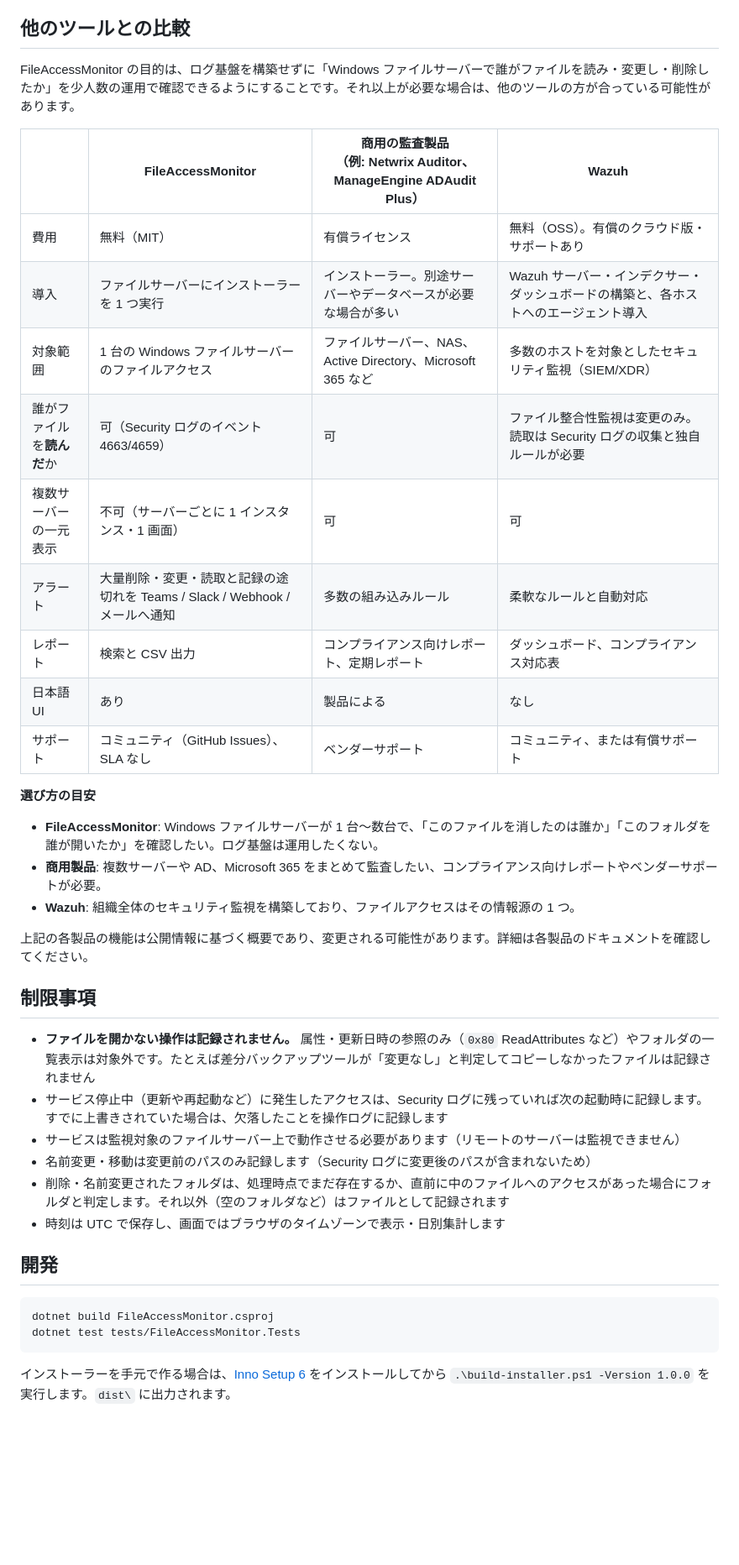
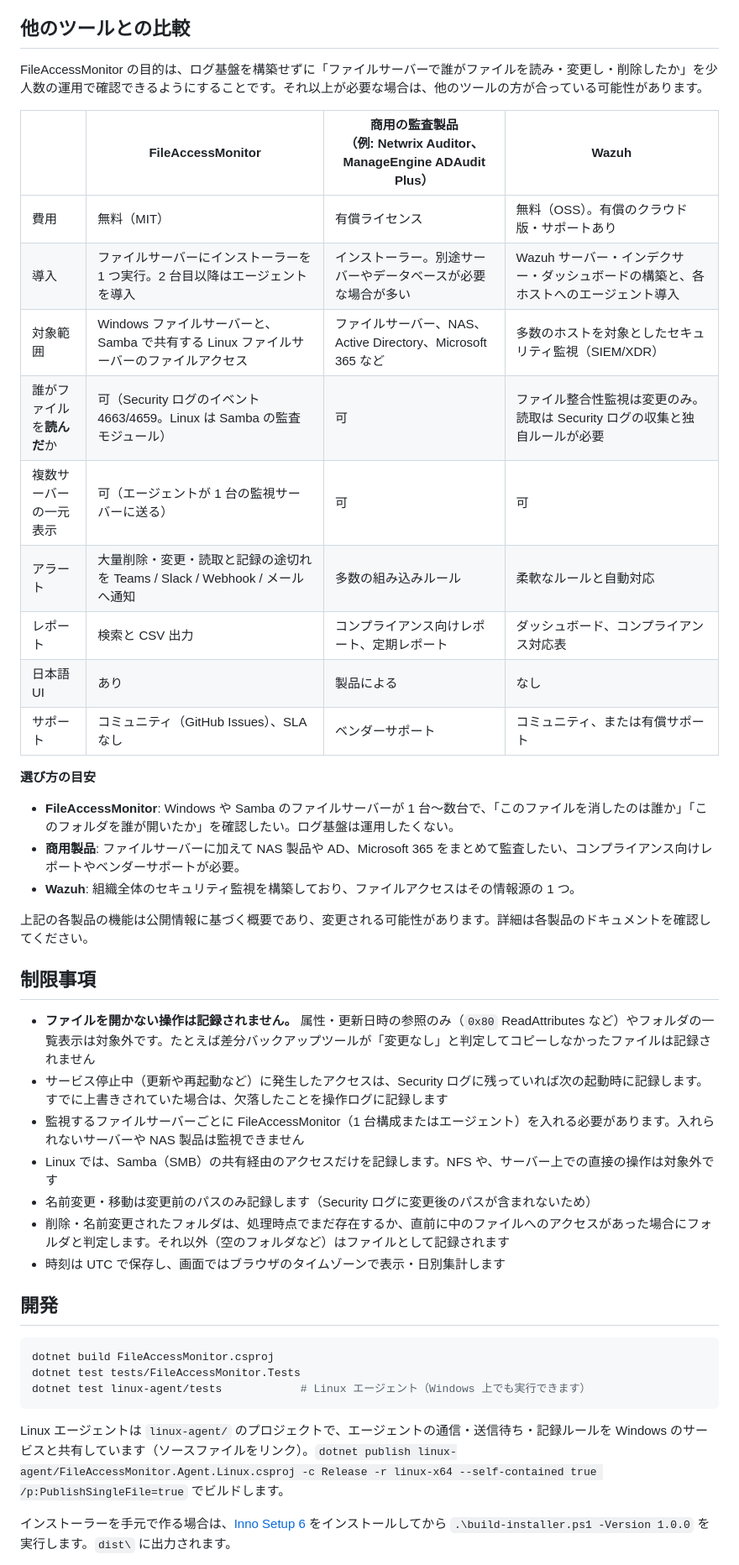
Before and after one commit to nuts-i77/FileAccessMonitor, a Markdown page: README.ja.md, the part around one of its changes. Shown at 84% size. GitHub-like rendering; blank space fills up the shorter version.

````diff
--- a/README.ja.md
+++ b/README.ja.md
@@ -239,15 +242,15 @@ Windows との違い:
 
 ## 他のツールとの比較
 
-FileAccessMonitor の目的は、ログ基盤を構築せずに「Windows ファイルサーバーで誰がファイルを読み・変更し・削除したか」を少人数の運用で確認できるようにすることです。それ以上が必要な場合は、他のツールの方が合っている可能性があります。
+FileAccessMonitor の目的は、ログ基盤を構築せずに「ファイルサーバーで誰がファイルを読み・変更し・削除したか」を少人数の運用で確認できるようにすることです。それ以上が必要な場合は、他のツールの方が合っている可能性があります。
 
 | | FileAccessMonitor | 商用の監査製品<br>（例: Netwrix Auditor、ManageEngine ADAudit Plus） | Wazuh |
 |---|---|---|---|
 | 費用 | 無料（MIT） | 有償ライセンス | 無料（OSS）。有償のクラウド版・サポートあり |
-| 導入 | ファイルサーバーにインストーラーを 1 つ実行 | インストーラー。別途サーバーやデータベースが必要な場合が多い | Wazuh サーバー・インデクサー・ダッシュボードの構築と、各ホストへのエージェント導入 |
-| 対象範囲 | 1 台の Windows ファイルサーバーのファイルアクセス | ファイルサーバー、NAS、Active Directory、Microsoft 365 など | 多数のホストを対象としたセキュリティ監視（SIEM/XDR） |
-| 誰がファイルを**読んだ**か | 可（Security ログのイベント 4663/4659） | 可 | ファイル整合性監視は変更のみ。読取は Security ログの収集と独自ルールが必要 |
-| 複数サーバーの一元表示 | 不可（サーバーごとに 1 インスタンス・1 画面） | 可 | 可 |
+| 導入 | ファイルサーバーにインストーラーを 1 つ実行。2 台目以降はエージェントを導入 | インストーラー。別途サーバーやデータベースが必要な場合が多い | Wazuh サーバー・インデクサー・ダッシュボードの構築と、各ホストへのエージェント導入 |
+| 対象範囲 | Windows ファイルサーバーと、Samba で共有する Linux ファイルサーバーのファイルアクセス | ファイルサーバー、NAS、Active Directory、Microsoft 365 など | 多数のホストを対象としたセキュリティ監視（SIEM/XDR） |
+| 誰がファイルを**読んだ**か | 可（Security ログのイベント 4663/4659。Linux は Samba の監査モジュール） | 可 | ファイル整合性監視は変更のみ。読取は Security ログの収集と独自ルールが必要 |
+| 複数サーバーの一元表示 | 可（エージェントが 1 台の監視サーバーに送る） | 可 | 可 |
 | アラート | 大量削除・変更・読取と記録の途切れを Teams / Slack / Webhook / メールへ通知 | 多数の組み込みルール | 柔軟なルールと自動対応 |
 | レポート | 検索と CSV 出力 | コンプライアンス向けレポート、定期レポート | ダッシュボード、コンプライアンス対応表 |
 | 日本語 UI | あり | 製品による | なし |
@@ -255,8 +258,8 @@ FileAccessMonitor の目的は、ログ基盤を構築せずに「Windows ファ
 
 **選び方の目安**
 
-- **FileAccessMonitor**: Windows ファイルサーバーが 1 台～数台で、「このファイルを消したのは誰か」「このフォルダを誰が開いたか」を確認したい。ログ基盤は運用したくない。
-- **商用製品**: 複数サーバーや AD、Microsoft 365 をまとめて監査したい、コンプライアンス向けレポートやベンダーサポートが必要。
+- **FileAccessMonitor**: Windows や Samba のファイルサーバーが 1 台～数台で、「このファイルを消したのは誰か」「このフォルダを誰が開いたか」を確認したい。ログ基盤は運用したくない。
+- **商用製品**: ファイルサーバーに加えて NAS 製品や AD、Microsoft 365 をまとめて監査したい、コンプライアンス向けレポートやベンダーサポートが必要。
 - **Wazuh**: 組織全体のセキュリティ監視を構築しており、ファイルアクセスはその情報源の 1 つ。
 
 上記の各製品の機能は公開情報に基づく概要であり、変更される可能性があります。詳細は各製品のドキュメントを確認してください。
@@ -265,7 +268,8 @@ FileAccessMonitor の目的は、ログ基盤を構築せずに「Windows ファ
 
 - **ファイルを開かない操作は記録されません。** 属性・更新日時の参照のみ（`0x80` ReadAttributes など）やフォルダの一覧表示は対象外です。たとえば差分バックアップツールが「変更なし」と判定してコピーしなかったファイルは記録されません
 - サービス停止中（更新や再起動など）に発生したアクセスは、Security ログに残っていれば次の起動時に記録します。すでに上書きされていた場合は、欠落したことを操作ログに記録します
-- サービスは監視対象のファイルサーバー上で動作させる必要があります（リモートのサーバーは監視できません）
+- 監視するファイルサーバーごとに FileAccessMonitor（1 台構成またはエージェント）を入れる必要があります。入れられないサーバーや NAS 製品は監視できません
+- Linux では、Samba（SMB）の共有経由のアクセスだけを記録します。NFS や、サーバー上での直接の操作は対象外です
 - 名前変更・移動は変更前のパスのみ記録します（Security ログに変更後のパスが含まれないため）
 - 削除・名前変更されたフォルダは、処理時点でまだ存在するか、直前に中のファイルへのアクセスがあった場合にフォルダと判定します。それ以外（空のフォルダなど）はファイルとして記録されます
 - 時刻は UTC で保存し、画面ではブラウザのタイムゾーンで表示・日別集計します
@@ -275,7 +279,10 @@ FileAccessMonitor の目的は、ログ基盤を構築せずに「Windows ファ
 ```powershell
 dotnet build FileAccessMonitor.csproj
 dotnet test tests/FileAccessMonitor.Tests
+dotnet test linux-agent/tests            # Linux エージェント（Windows 上でも実行できます）
 ```
+
+Linux エージェントは `linux-agent/` のプロジェクトで、エージェントの通信・送信待ち・記録ルールを Windows のサービスと共有しています（ソースファイルをリンク）。`dotnet publish linux-agent/FileAccessMonitor.Agent.Linux.csproj -c Release -r linux-x64 --self-contained true /p:PublishSingleFile=true` でビルドします。
 
 インストーラーを手元で作る場合は、[Inno Setup 6](https://jrsoftware.org/isinfo.php) をインストールしてから `.\build-installer.ps1 -Version 1.0.0` を実行します。`dist\` に出力されます。
 
````
Also changed, not shown: other parts of README.ja.md (+12 -7 lines), README.md (+25 -16 lines).
